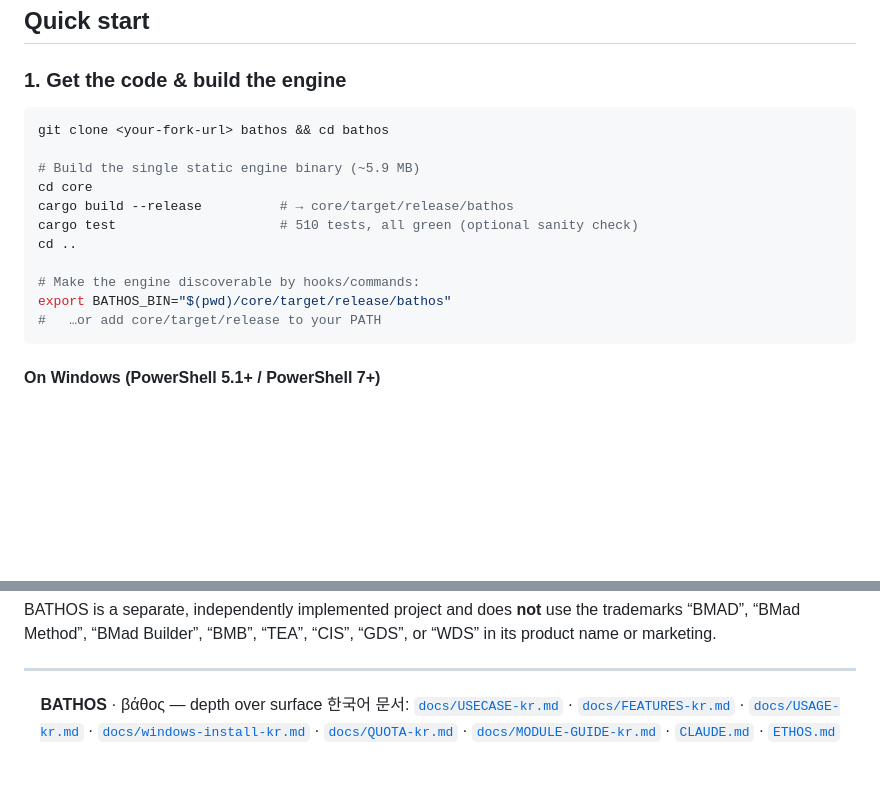
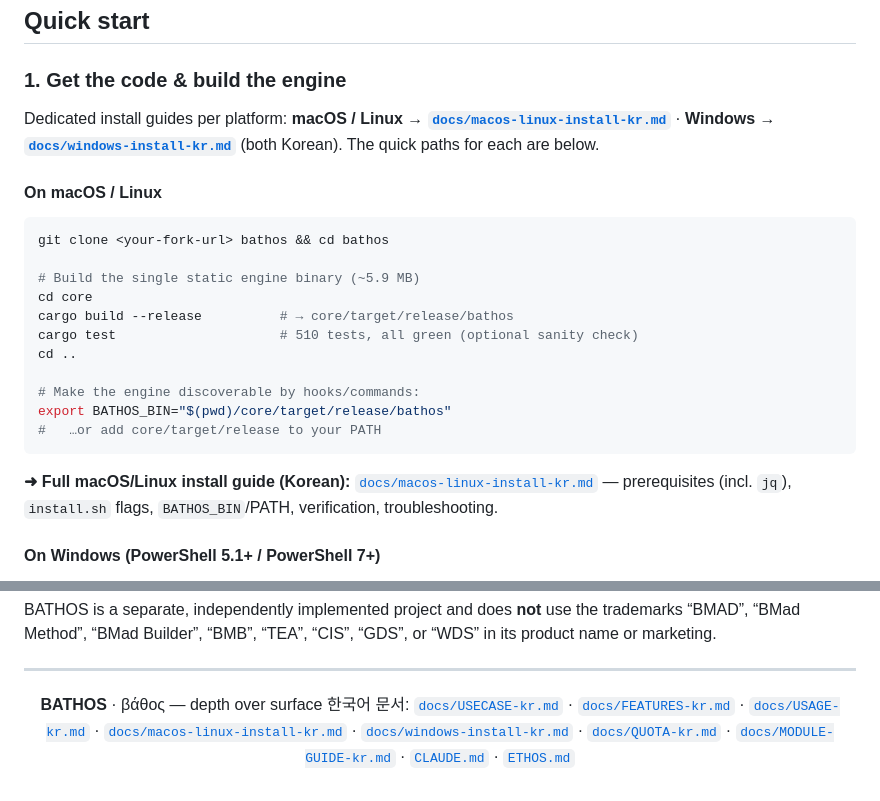
Before and after one commit to Cycrypto/bathos, a Markdown page: README.md, 2 parts joined by grey strips. Rendered like a GitHub page; blank space fills up the shorter version.

````diff
--- a/README.md
+++ b/README.md
@@ -109,6 +109,10 @@ You mostly type **slash commands** (e.g. `/wave1-discovery`). The `bathos` binar
 
 ### 1. Get the code & build the engine
 
+Dedicated install guides per platform: **macOS / Linux → [`docs/macos-linux-install-kr.md`](docs/macos-linux-install-kr.md)** · **Windows → [`docs/windows-install-kr.md`](docs/windows-install-kr.md)** (both Korean). The quick paths for each are below.
+
+#### On macOS / Linux
+
 ```bash
 git clone <your-fork-url> bathos && cd bathos
 
@@ -122,6 +126,8 @@ cd ..
 export BATHOS_BIN="$(pwd)/core/target/release/bathos"
 #   …or add core/target/release to your PATH
 ```
+
+**➜ Full macOS/Linux install guide (Korean):** [`docs/macos-linux-install-kr.md`](docs/macos-linux-install-kr.md) — prerequisites (incl. `jq`), `install.sh` flags, `BATHOS_BIN`/PATH, verification, troubleshooting.
 
 #### On Windows (PowerShell 5.1+ / PowerShell 7+)
 
@@ -454,6 +460,6 @@ BATHOS is a separate, independently implemented project and does **not** use the
 <div align="center">
 
 **BATHOS** · βάθος — depth over surface
-한국어 문서: [`docs/USECASE-kr.md`](docs/USECASE-kr.md) · [`docs/FEATURES-kr.md`](docs/FEATURES-kr.md) · [`docs/USAGE-kr.md`](docs/USAGE-kr.md) · [`docs/windows-install-kr.md`](docs/windows-install-kr.md) · [`docs/QUOTA-kr.md`](docs/QUOTA-kr.md) · [`docs/MODULE-GUIDE-kr.md`](docs/MODULE-GUIDE-kr.md) · [`CLAUDE.md`](CLAUDE.md) · [`ETHOS.md`](ETHOS.md)
+한국어 문서: [`docs/USECASE-kr.md`](docs/USECASE-kr.md) · [`docs/FEATURES-kr.md`](docs/FEATURES-kr.md) · [`docs/USAGE-kr.md`](docs/USAGE-kr.md) · [`docs/macos-linux-install-kr.md`](docs/macos-linux-install-kr.md) · [`docs/windows-install-kr.md`](docs/windows-install-kr.md) · [`docs/QUOTA-kr.md`](docs/QUOTA-kr.md) · [`docs/MODULE-GUIDE-kr.md`](docs/MODULE-GUIDE-kr.md) · [`CLAUDE.md`](CLAUDE.md) · [`ETHOS.md`](ETHOS.md)
 
 </div>
````
Also changed, not shown: docs/macos-linux-install-kr.md (added, +168 -0 lines).
